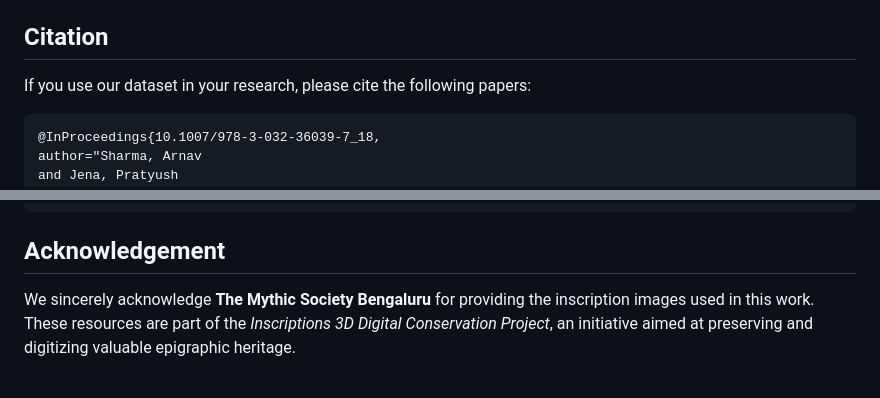
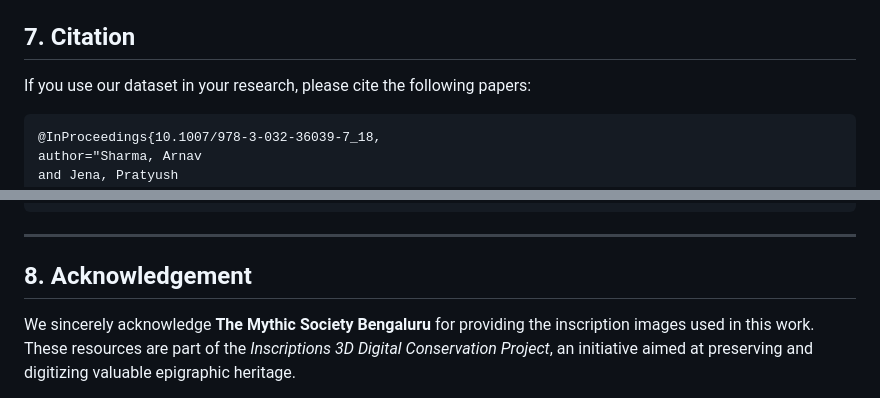
Before and after one commit to ihdia/episam, a Markdown page: README.md, 2 parts joined by grey strips. Rendered like a GitHub page.

````diff
--- a/README.md
+++ b/README.md
@@ -173,7 +173,7 @@ python 2_hop_graphs_lines.py \
 * `--threshold`: Threshold $t$ for edge classification (default: `0.4`).
 
 
-## Citation
+## 7. Citation
 
 If you use our dataset in your research, please cite the following papers:
 
@@ -208,7 +208,9 @@ collection={ICVGIP 2025}
 }
 ```
 
-## Acknowledgement
+---
+
+## 8. Acknowledgement
 
 We sincerely acknowledge **The Mythic Society Bengaluru** for providing the inscription images used in this work. These resources are part of the *Inscriptions 3D Digital Conservation Project*, an initiative aimed at preserving and digitizing valuable epigraphic heritage.
 
````
